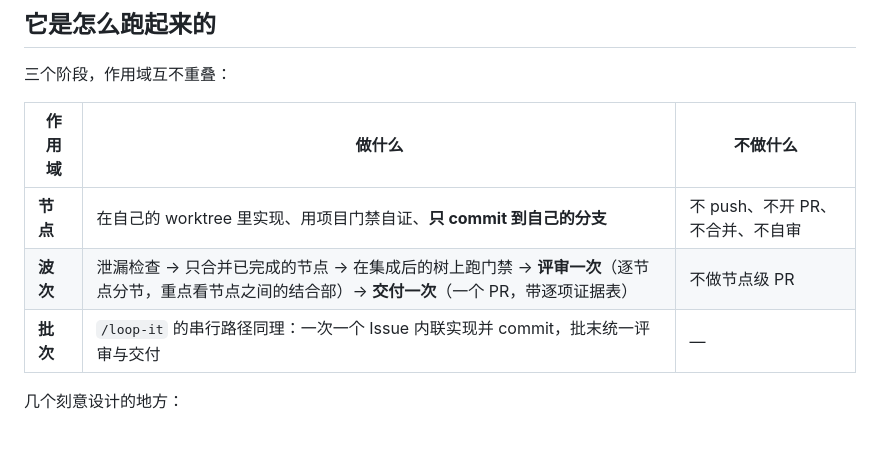
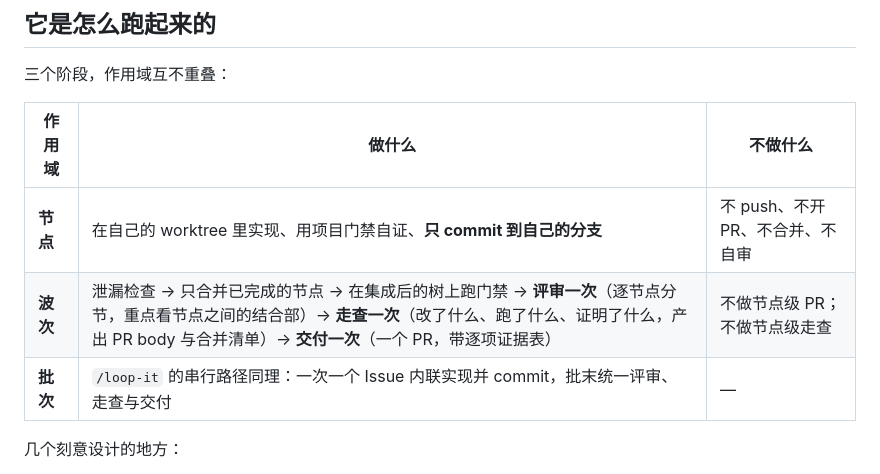
Before and after one commit to 9Ashwin/dsh-floway, a Markdown page: README.md, the part around the change. Drawn GitHub-style; blank space fills up the shorter version.

```diff
--- a/README.md
+++ b/README.md
@@ -87,8 +87,8 @@ dsh --profile web --dump-config | grep -A3 stream-it   # 应看到 "# == stream-
 | 作用域 | 做什么 | 不做什么 |
 | --- | --- | --- |
 | **节点** | 在自己的 worktree 里实现、用项目门禁自证、**只 commit 到自己的分支** | 不 push、不开 PR、不合并、不自审 |
-| **波次** | 泄漏检查 → 只合并已完成的节点 → 在集成后的树上跑门禁 → **评审一次**（逐节点分节，重点看节点之间的结合部）→ **交付一次**（一个 PR，带逐项证据表） | 不做节点级 PR |
-| **批次** | `/loop-it` 的串行路径同理：一次一个 Issue 内联实现并 commit，批末统一评审与交付 | — |
+| **波次** | 泄漏检查 → 只合并已完成的节点 → 在集成后的树上跑门禁 → **评审一次**（逐节点分节，重点看节点之间的结合部）→ **走查一次**（改了什么、跑了什么、证明了什么，产出 PR body 与合并清单）→ **交付一次**（一个 PR，带逐项证据表） | 不做节点级 PR；不做节点级走查 |
+| **批次** | `/loop-it` 的串行路径同理：一次一个 Issue 内联实现并 commit，批末统一评审、走查与交付 | — |
 
 几个刻意设计的地方：
 
```
Also changed, not shown: README_EN.md (+2 -2 lines).
